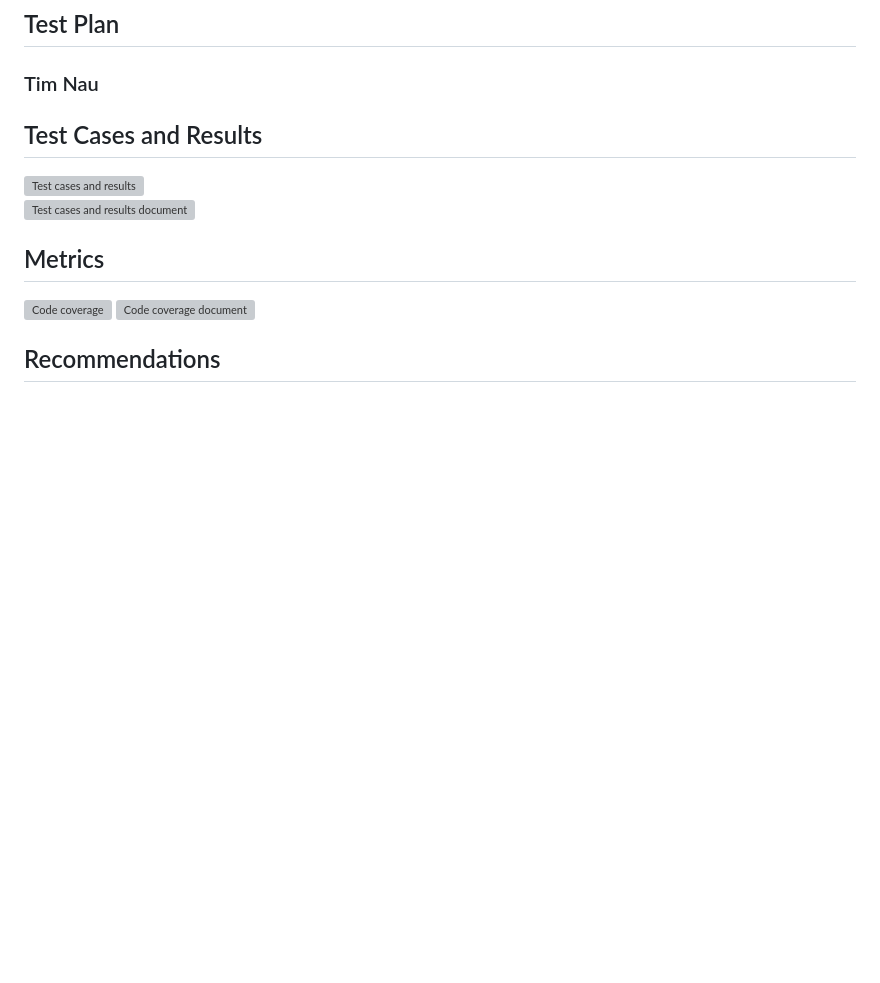
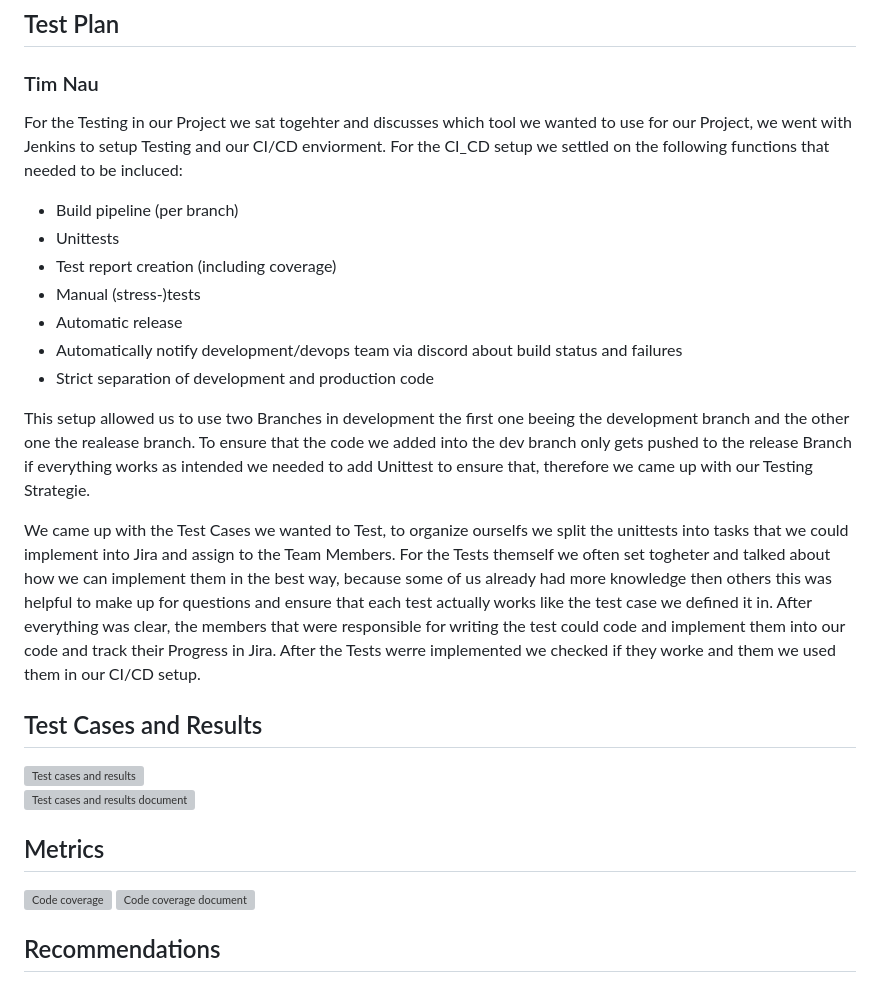
Before and after one commit to Scherrik/se_mcm, a Markdown page: docs/Testing/Test_Report.md, the part around the change. Rendered like a GitHub page; blank space fills up the shorter version; grey boxes are pictures that could not be loaded.

Commit message:
Update Test_Report.md
Updated Test Plan (if correct)

```diff
--- a/docs/Testing/Test_Report.md
+++ b/docs/Testing/Test_Report.md
@@ -36,6 +36,19 @@ Every Build gets a downloadable test report
 ## Test Plan
 <!-- This section outlines the specific testing tasks, timelines, and resources required to achieve the testing objectives. -->
 ### Tim Nau
+For the Testing in our Project we sat togehter and discusses which tool we wanted to use for our Project, we went with Jenkins to setup Testing and our CI/CD enviorment.
+For the CI_CD setup we settled on the following functions that needed to be incluced:
+- Build pipeline (per branch)
+- Unittests
+- Test report creation (including coverage)
+- Manual (stress-)tests
+- Automatic release
+- Automatically notify development/devops team via discord about build status and failures
+- Strict separation of development and production code
+
+This setup allowed us to use two Branches in development the first one beeing the development branch and the other one the realease branch. To ensure that the code we added into the dev branch only gets pushed to the release Branch if everything works as intended we needed to add Unittest to ensure that, therefore we came up with our Testing Strategie.
+
+We came up with the Test Cases we wanted to Test, to organize ourselfs we split the unittests into tasks that we could implement into Jira and assign to the Team Members. For the Tests themself we often set togheter and talked about how we can implement them in the best way, because some of us already had more knowledge then others this was helpful to make up for questions and ensure that each test actually works like the test case we defined it in. After everything was clear, the members that were responsible for writing the test could code and implement them into our code and track their Progress in Jira. After the Tests werre implemented we checked if they worke and them we used them in our CI/CD setup.
 
 ## Test Cases and Results
 <!-- This section details the specific test cases that were executed, including their pass/fail status and any defects found during testing. (You may link to the repository of your use cases.) -->
```
